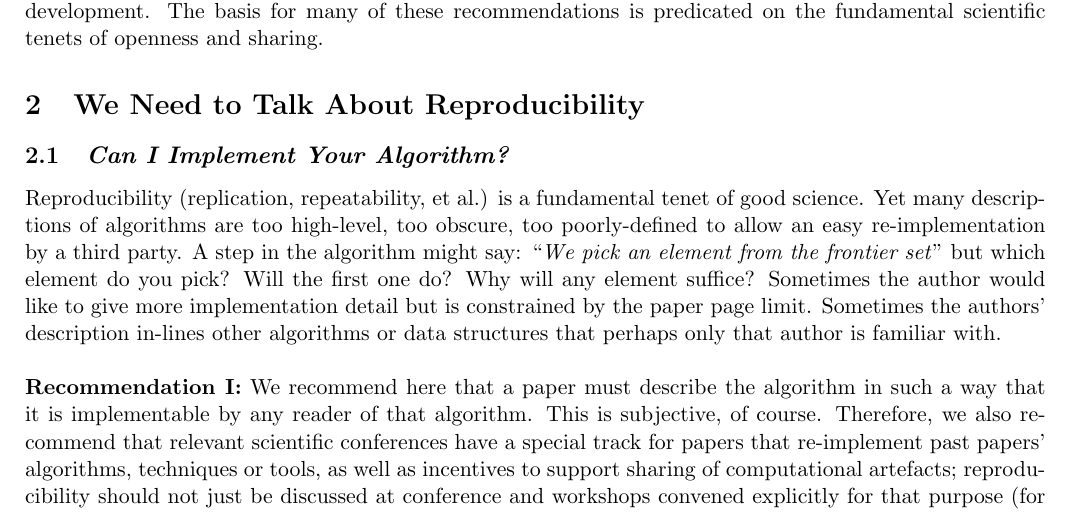
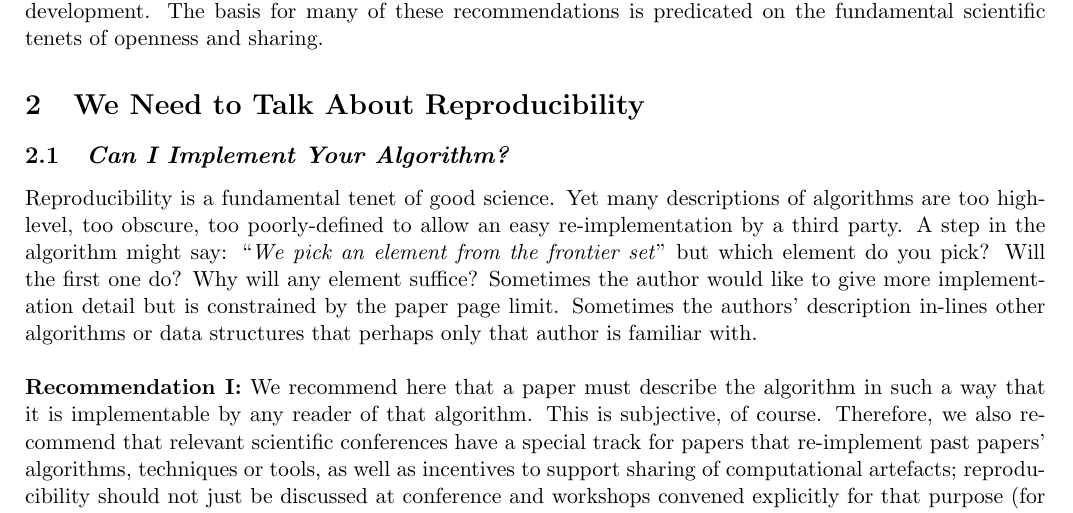
Before and after one commit to tomcrick/JORS2015, a LaTeX paper (jors2015.tex): part of page 2 of 11, cut so that both start at the same text. Compiled offline with pdfLaTeX.

Commit message:
Closes #6.

```diff
--- a/jors2015.tex
+++ b/jors2015.tex
@@ -155,7 +155,7 @@ on the fundamental scientific tenets of openness and sharing.
 % Recommendation I
 \subsection{{\emph{Can I Implement Your Algorithm?}}}
 
-Reproducibility (replication, repeatability, et al.) is a fundamental tenet of
+Reproducibility is a fundamental tenet of
 good science. Yet many descriptions of algorithms are too high-level,
 too obscure, too poorly-defined to allow an easy re-implementation by
 a third party. A step in the algorithm might say: ``{\emph{We pick an
```
